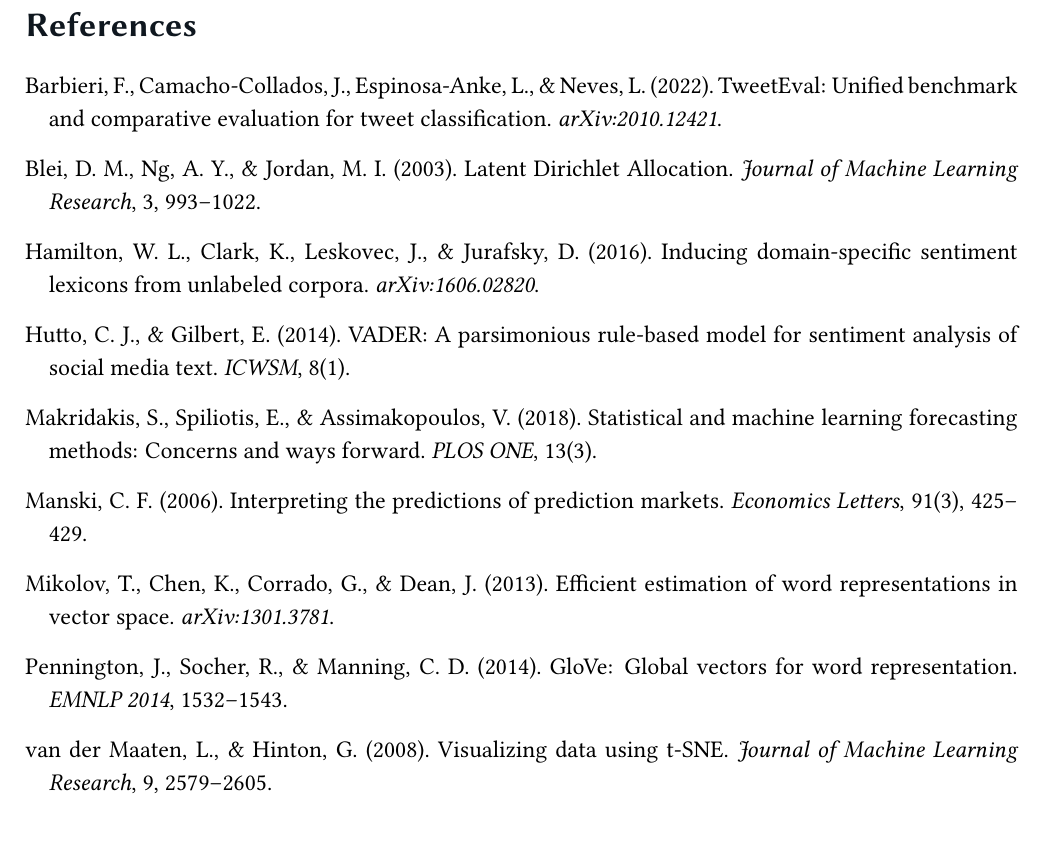
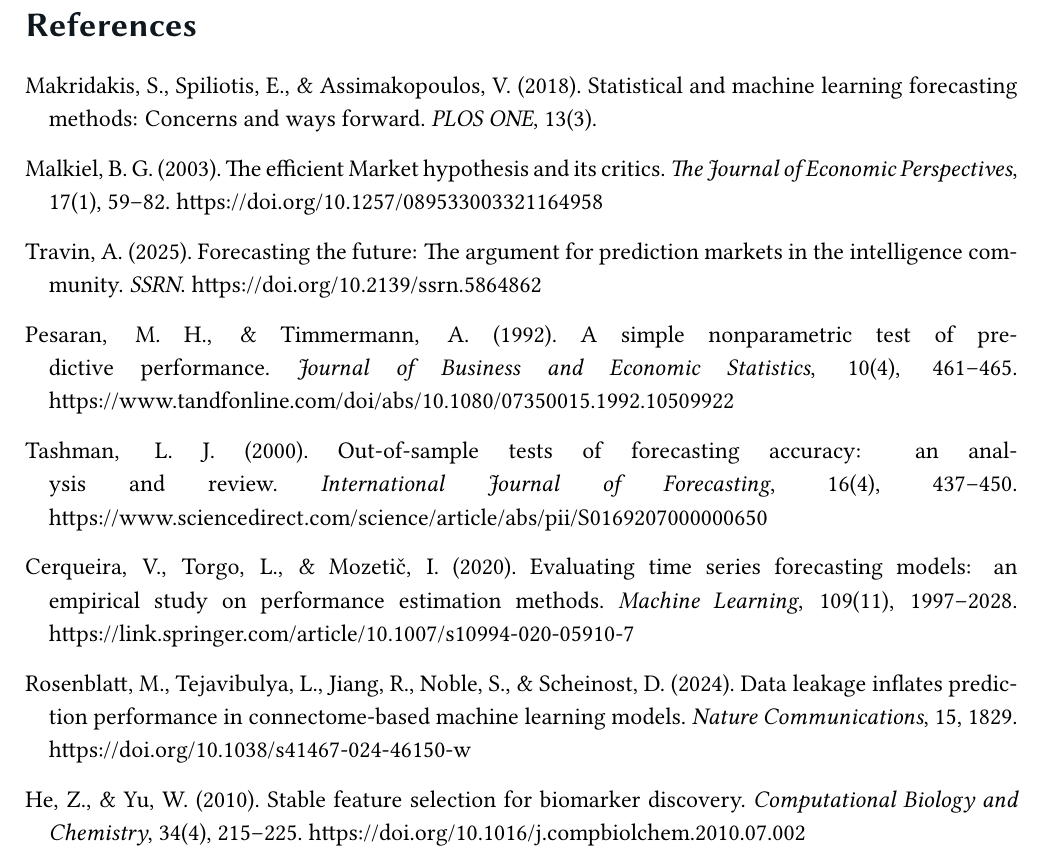
Before and after one commit to Annaerme/group-project-SMWA, a LaTeX document (latex_template/team_technical_report.tex, which reads latex_template/chapters/references.tex): part of page 9 of 57, cut so that both start at the same text. Compiled offline with pdfLaTeX.

Commit message:
references

```diff
--- a/latex_template/chapters/references.tex
+++ b/latex_template/chapters/references.tex
@@ -4,49 +4,51 @@
 \newpage
 \begin{thebibliography}{99}
 
-\bibitem[Barbieri et al.(2022)]{barbieri2022}
-Barbieri, F., Camacho-Collados, J., Espinosa-Anke, L., \& Neves, L. (2022).
-TweetEval: Unified benchmark and comparative evaluation for tweet classification.
-\textit{arXiv:2010.12421}.
-
-\bibitem[Blei et al.(2003)]{blei2003}
-Blei, D.~M., Ng, A.~Y., \& Jordan, M.~I. (2003).
-Latent Dirichlet Allocation.
-\textit{Journal of Machine Learning Research}, 3, 993--1022.
-
-\bibitem[Hamilton et al.(2016)]{hamilton2016}
-Hamilton, W.~L., Clark, K., Leskovec, J., \& Jurafsky, D. (2016).
-Inducing domain-specific sentiment lexicons from unlabeled corpora.
-\textit{arXiv:1606.02820}.
-
-\bibitem[Hutto \& Gilbert(2014)]{hutto2014}
-Hutto, C.~J., \& Gilbert, E. (2014).
-VADER: A parsimonious rule-based model for sentiment analysis of social media text.
-\textit{ICWSM}, 8(1).
-
 \bibitem[Makridakis et al.(2018)]{makridakis2018}
 Makridakis, S., Spiliotis, E., \& Assimakopoulos, V. (2018).
 Statistical and machine learning forecasting methods: Concerns and ways forward.
 \textit{PLOS ONE}, 13(3).
 
-\bibitem[Manski(2006)]{manski2006}
-Manski, C.~F. (2006).
-Interpreting the predictions of prediction markets.
-\textit{Economics Letters}, 91(3), 425--429.
+\bibitem[Malkiel(2003)]{malkiel2003}
+Malkiel, B.~G. (2003).
+The efficient Market hypothesis and its critics.
+\textit{The Journal of Economic Perspectives}, 17(1), 59--82.
+https://doi.org/10.1257/089533003321164958
 
-\bibitem[Mikolov et al.(2013)]{mikolov2013}
-Mikolov, T., Chen, K., Corrado, G., \& Dean, J. (2013).
-Efficient estimation of word representations in vector space.
-\textit{arXiv:1301.3781}.
+\bibitem[Travin(2025)]{travin2025}
+Travin, A. (2025).
+Forecasting the future: The argument for prediction markets in the intelligence community.
+\textit{SSRN}.
+https://doi.org/10.2139/ssrn.5864862
 
-\bibitem[Pennington et al.(2014)]{pennington2014}
-Pennington, J., Socher, R., \& Manning, C.~D. (2014).
-GloVe: Global vectors for word representation.
-\textit{EMNLP 2014}, 1532--1543.
+\bibitem[Pesaran \& Timmermann(1992)]{pesaran1992}
+Pesaran, M.~H., \& Timmermann, A. (1992).
+A simple nonparametric test of predictive performance.
+\textit{Journal of Business and Economic Statistics}, 10(4), 461--465.
+https://www.tandfonline.com/doi/abs/10.1080/07350015.1992.10509922
 
-\bibitem[van der Maaten \& Hinton(2008)]{vandermaaten2008}
-van der Maaten, L., \& Hinton, G. (2008).
-Visualizing data using t-SNE.
-\textit{Journal of Machine Learning Research}, 9, 2579--2605.
+\bibitem[Tashman(2000)]{tashman2000}
+Tashman, L.~J. (2000).
+Out-of-sample tests of forecasting accuracy: an analysis and review.
+\textit{International Journal of Forecasting}, 16(4), 437--450.
+https://www.sciencedirect.com/science/article/abs/pii/S0169207000000650
+
+\bibitem[Cerqueira et al.(2020)]{cerqueira2020}
+Cerqueira, V., Torgo, L., \& Mozeti\v{c}, I. (2020).
+Evaluating time series forecasting models: an empirical study on performance estimation methods.
+\textit{Machine Learning}, 109(11), 1997--2028.
+https://link.springer.com/article/10.1007/s10994-020-05910-7
+
+\bibitem[Rosenblatt et al.(2024)]{rosenblatt2024}
+Rosenblatt, M., Tejavibulya, L., Jiang, R., Noble, S., \& Scheinost, D. (2024).
+Data leakage inflates prediction performance in connectome-based machine learning models.
+\textit{Nature Communications}, 15, 1829.
+https://doi.org/10.1038/s41467-024-46150-w
+
+\bibitem[He \& Yu(2010)]{he2010}
+He, Z., \& Yu, W. (2010).
+Stable feature selection for biomarker discovery.
+\textit{Computational Biology and Chemistry}, 34(4), 215--225.
+https://doi.org/10.1016/j.compbiolchem.2010.07.002
 
 \end{thebibliography}
```
